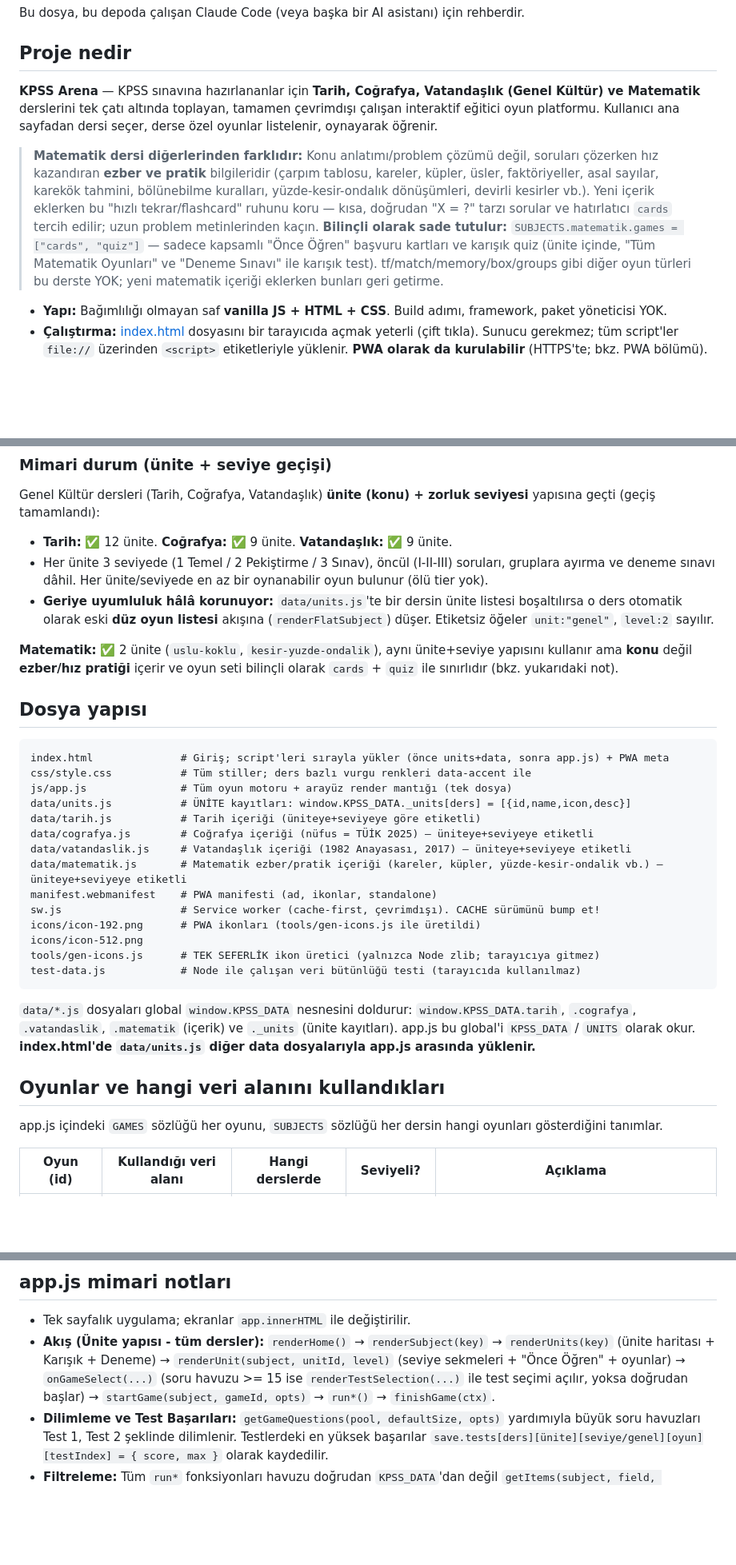
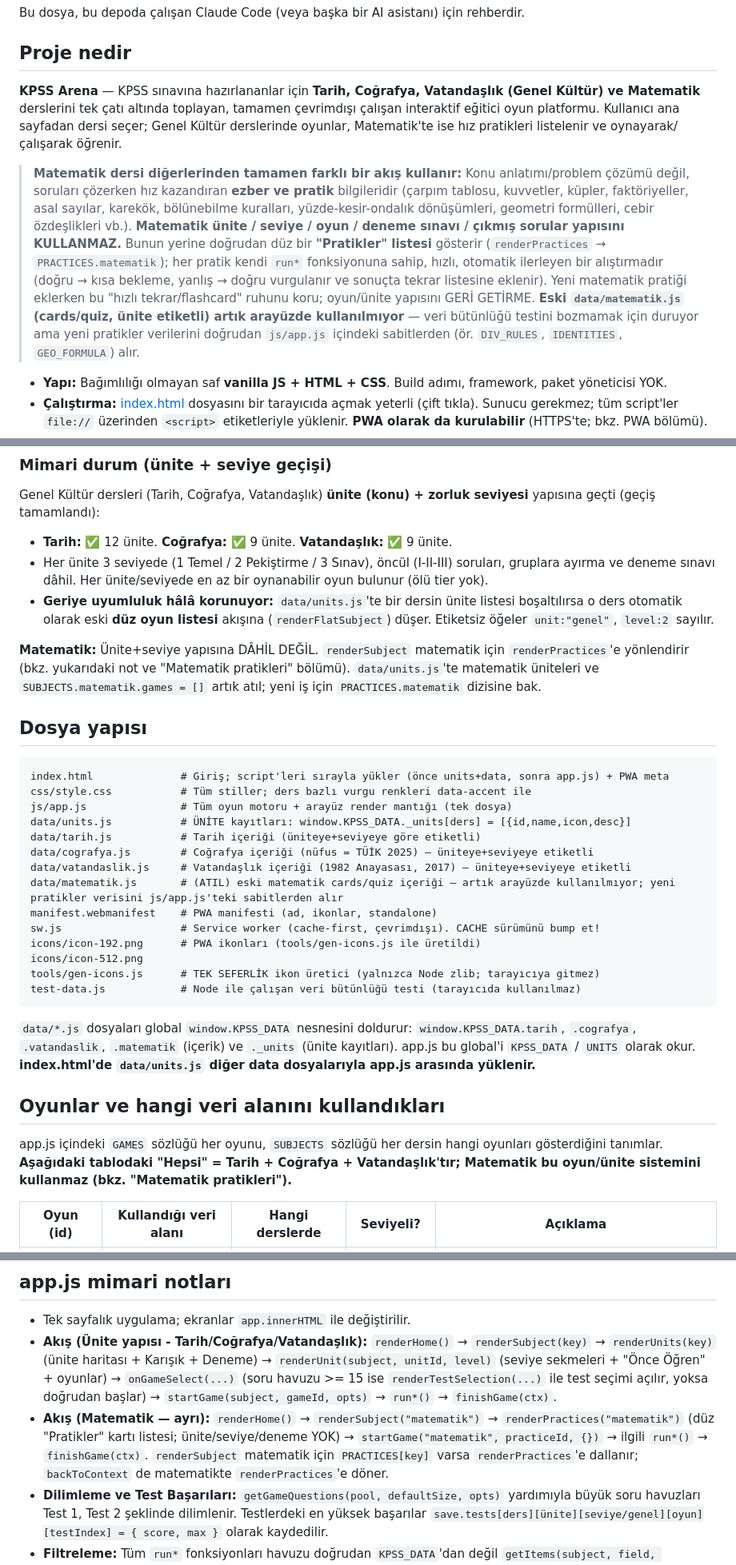
Before and after one commit to kaantufan5/kpss-cografya, a Markdown page: CLAUDE.md, 3 parts joined by grey strips. Shown at 80% size. Rendered like a GitHub page; blank space fills up the shorter version.

```diff
--- a/CLAUDE.md
+++ b/CLAUDE.md
@@ -4,9 +4,9 @@ Bu dosya, bu depoda çalışan Claude Code (veya başka bir AI asistanı) için
 
 ## Proje nedir
 
-**KPSS Arena** — KPSS sınavına hazırlananlar için **Tarih, Coğrafya, Vatandaşlık (Genel Kültür) ve Matematik** derslerini tek çatı altında toplayan, tamamen çevrimdışı çalışan interaktif eğitici oyun platformu. Kullanıcı ana sayfadan dersi seçer, derse özel oyunlar listelenir, oynayarak öğrenir.
+**KPSS Arena** — KPSS sınavına hazırlananlar için **Tarih, Coğrafya, Vatandaşlık (Genel Kültür) ve Matematik** derslerini tek çatı altında toplayan, tamamen çevrimdışı çalışan interaktif eğitici oyun platformu. Kullanıcı ana sayfadan dersi seçer; Genel Kültür derslerinde oyunlar, Matematik'te ise hız pratikleri listelenir ve oynayarak/çalışarak öğrenir.
 
-> **Matematik dersi diğerlerinden farklıdır:** Konu anlatımı/problem çözümü değil, soruları çözerken hız kazandıran **ezber ve pratik** bilgileridir (çarpım tablosu, kareler, küpler, üsler, faktöriyeller, asal sayılar, karekök tahmini, bölünebilme kuralları, yüzde-kesir-ondalık dönüşümleri, devirli kesirler vb.). Yeni içerik eklerken bu "hızlı tekrar/flashcard" ruhunu koru — kısa, doğrudan "X = ?" tarzı sorular ve hatırlatıcı `cards` tercih edilir; uzun problem metinlerinden kaçın. **Bilinçli olarak sade tutulur:** `SUBJECTS.matematik.games = ["cards", "quiz"]` — sadece kapsamlı "Önce Öğren" başvuru kartları ve karışık quiz (ünite içinde, "Tüm Matematik Oyunları" ve "Deneme Sınavı" ile karışık test). tf/match/memory/box/groups gibi diğer oyun türleri bu derste YOK; yeni matematik içeriği eklerken bunları geri getirme.
+> **Matematik dersi diğerlerinden tamamen farklı bir akış kullanır:** Konu anlatımı/problem çözümü değil, soruları çözerken hız kazandıran **ezber ve pratik** bilgileridir (çarpım tablosu, kuvvetler, küpler, faktöriyeller, asal sayılar, karekök, bölünebilme kuralları, yüzde-kesir-ondalık dönüşümleri, geometri formülleri, cebir özdeşlikleri vb.). **Matematik ünite / seviye / oyun / deneme sınavı / çıkmış sorular yapısını KULLANMAZ.** Bunun yerine doğrudan düz bir **"Pratikler" listesi** gösterir (`renderPractices` → `PRACTICES.matematik`); her pratik kendi `run*` fonksiyonuna sahip, hızlı, otomatik ilerleyen bir alıştırmadır (doğru → kısa bekleme, yanlış → doğru vurgulanır ve sonuçta tekrar listesine eklenir). Yeni matematik pratiği eklerken bu "hızlı tekrar/flashcard" ruhunu koru; oyun/ünite yapısını GERİ GETİRME. **Eski `data/matematik.js` (cards/quiz, ünite etiketli) artık arayüzde kullanılmıyor** — veri bütünlüğü testini bozmamak için duruyor ama yeni pratikler verilerini doğrudan `js/app.js` içindeki sabitlerden (ör. `DIV_RULES`, `IDENTITIES`, `GEO_FORMULA`) alır.
 
 - **Yapı:** Bağımlılığı olmayan saf **vanilla JS + HTML + CSS**. Build adımı, framework, paket yöneticisi YOK.
 - **Çalıştırma:** [index.html](index.html) dosyasını bir tarayıcıda açmak yeterli (çift tıkla). Sunucu gerekmez; tüm script'ler `file://` üzerinden `<script>` etiketleriyle yüklenir. **PWA olarak da kurulabilir** (HTTPS'te; bkz. PWA bölümü).
@@ -21,7 +21,7 @@ Genel Kültür dersleri (Tarih, Coğrafya, Vatandaşlık) **ünite (konu) + zorl
 - Her ünite 3 seviyede (1 Temel / 2 Pekiştirme / 3 Sınav), öncül (I-II-III) soruları, gruplara ayırma ve deneme sınavı dâhil. Her ünite/seviyede en az bir oynanabilir oyun bulunur (ölü tier yok).
 - **Geriye uyumluluk hâlâ korunuyor:** `data/units.js`'te bir dersin ünite listesi boşaltılırsa o ders otomatik olarak eski **düz oyun listesi** akışına (`renderFlatSubject`) düşer. Etiketsiz öğeler `unit:"genel"`, `level:2` sayılır.
 
-**Matematik:** ✅ 2 ünite (`uslu-koklu`, `kesir-yuzde-ondalik`), aynı ünite+seviye yapısını kullanır ama **konu** değil **ezber/hız pratiği** içerir ve oyun seti bilinçli olarak `cards` + `quiz` ile sınırlıdır (bkz. yukarıdaki not).
+**Matematik:** Ünite+seviye yapısına DÂHİL DEĞİL. `renderSubject` matematik için `renderPractices`'e yönlendirir (bkz. yukarıdaki not ve "Matematik pratikleri" bölümü). `data/units.js`'te matematik üniteleri ve `SUBJECTS.matematik.games = []` artık atıl; yeni iş için `PRACTICES.matematik` dizisine bak.
 
 ## Dosya yapısı
 
@@ -33,7 +33,7 @@ data/units.js           # ÜNİTE kayıtları: window.KPSS_DATA._units[ders] = [
 data/tarih.js           # Tarih içeriği (üniteye+seviyeye göre etiketli)
 data/cografya.js        # Coğrafya içeriği (nüfus = TÜİK 2025) — üniteye+seviyeye etiketli
 data/vatandaslik.js     # Vatandaşlık içeriği (1982 Anayasası, 2017) — üniteye+seviyeye etiketli
-data/matematik.js       # Matematik ezber/pratik içeriği (kareler, küpler, yüzde-kesir-ondalik vb.) — üniteye+seviyeye etiketli
+data/matematik.js       # (ATIL) eski matematik cards/quiz içeriği — artık arayüzde kullanılmıyor; yeni pratikler verisini js/app.js'teki sabitlerden alır
 manifest.webmanifest    # PWA manifesti (ad, ikonlar, standalone)
 sw.js                   # Service worker (cache-first, çevrimdışı). CACHE sürümünü bump et!
 icons/icon-192.png      # PWA ikonları (tools/gen-icons.js ile üretildi)
@@ -48,7 +48,7 @@ app.js bu global'i `KPSS_DATA` / `UNITS` olarak okur. **index.html'de `data/unit
 
 ## Oyunlar ve hangi veri alanını kullandıkları
 
-app.js içindeki `GAMES` sözlüğü her oyunu, `SUBJECTS` sözlüğü her dersin hangi oyunları gösterdiğini tanımlar.
+app.js içindeki `GAMES` sözlüğü her oyunu, `SUBJECTS` sözlüğü her dersin hangi oyunları gösterdiğini tanımlar. **Aşağıdaki tablodaki "Hepsi" = Tarih + Coğrafya + Vatandaşlık'tır; Matematik bu oyun/ünite sistemini kullanmaz (bkz. "Matematik pratikleri").**
 
 | Oyun (id)   | Kullandığı veri alanı | Hangi derslerde | Seviyeli? | Açıklama |
 |-------------|----------------------|-----------------|-----------|----------|
@@ -143,7 +172,8 @@ Bu değerleri güncellerken hem `data/cografya.js`/`data/vatandaslik.js` içinde
 ## app.js mimari notları
 
 - Tek sayfalık uygulama; ekranlar `app.innerHTML` ile değiştirilir.
-- **Akış (Ünite yapısı - tüm dersler):** `renderHome()` → `renderSubject(key)` → `renderUnits(key)` (ünite haritası + Karışık + Deneme) → `renderUnit(subject, unitId, level)` (seviye sekmeleri + "Önce Öğren" + oyunlar) → `onGameSelect(...)` (soru havuzu >= 15 ise `renderTestSelection(...)` ile test seçimi açılır, yoksa doğrudan başlar) → `startGame(subject, gameId, opts)` → `run*()` → `finishGame(ctx)`.
+- **Akış (Ünite yapısı - Tarih/Coğrafya/Vatandaşlık):** `renderHome()` → `renderSubject(key)` → `renderUnits(key)` (ünite haritası + Karışık + Deneme) → `renderUnit(subject, unitId, level)` (seviye sekmeleri + "Önce Öğren" + oyunlar) → `onGameSelect(...)` (soru havuzu >= 15 ise `renderTestSelection(...)` ile test seçimi açılır, yoksa doğrudan başlar) → `startGame(subject, gameId, opts)` → `run*()` → `finishGame(ctx)`.
+- **Akış (Matematik — ayrı):** `renderHome()` → `renderSubject("matematik")` → `renderPractices("matematik")` (düz "Pratikler" kartı listesi; ünite/seviye/deneme YOK) → `startGame("matematik", practiceId, {})` → ilgili `run*()` → `finishGame(ctx)`. `renderSubject` matematik için `PRACTICES[key]` varsa `renderPractices`'e dallanır; `backToContext` de matematikte `renderPractices`'e döner.
 - **Dilimleme ve Test Başarıları:** `getGameQuestions(pool, defaultSize, opts)` yardımıyla büyük soru havuzları Test 1, Test 2 şeklinde dilimlenir. Testlerdeki en yüksek başarılar `save.tests[ders][ünite][seviye/genel][oyun][testIndex] = { score, max }` olarak kaydedilir.
 - **Filtreleme:** Tüm `run*` fonksiyonları havuzu doğrudan `KPSS_DATA`'dan değil `getItems(subject, field, opts)`'tan alır. `opts={unit,level}` (seviyeli) veya `{unit}` (seviyesiz). Eşleşme yoksa tüm havuza düşer (etiketsiz dersler bozulmaz).
 - **Ustalık/kilit:** `save.prog[ders][ünite][seviye] = en iyi yüzde`. Seviye 1 hep açık; bir üst seviye, alttaki seviyede **%60** başarınca açılır (`levelUnlocked`). Ünite kartındaki yüzde `unitMastery`'den gelir. `finishGame` yalnızca seviyeli oyunlarda `recordProg` çağırır.
```
Also changed, not shown: other parts of CLAUDE.md (+30 -1 lines).
